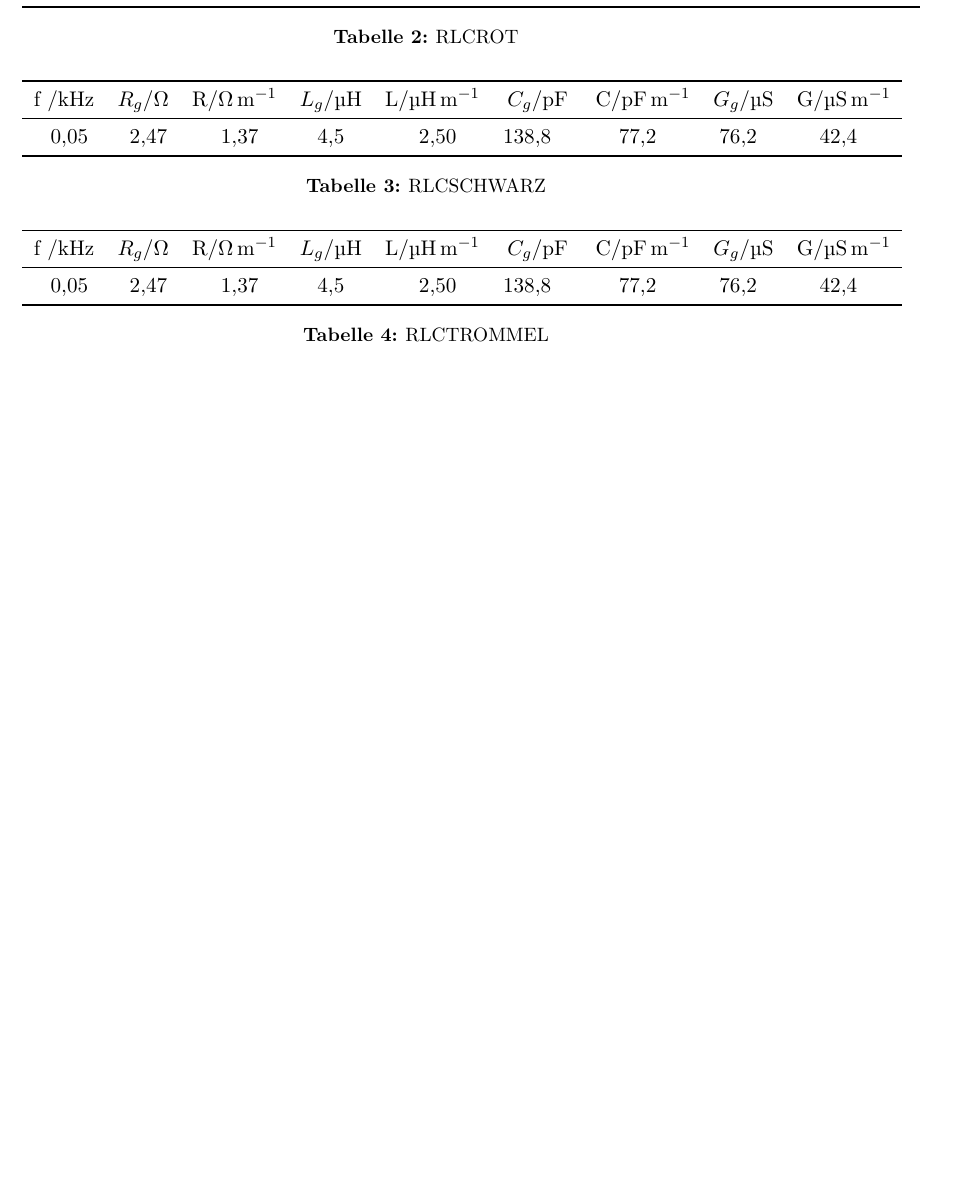
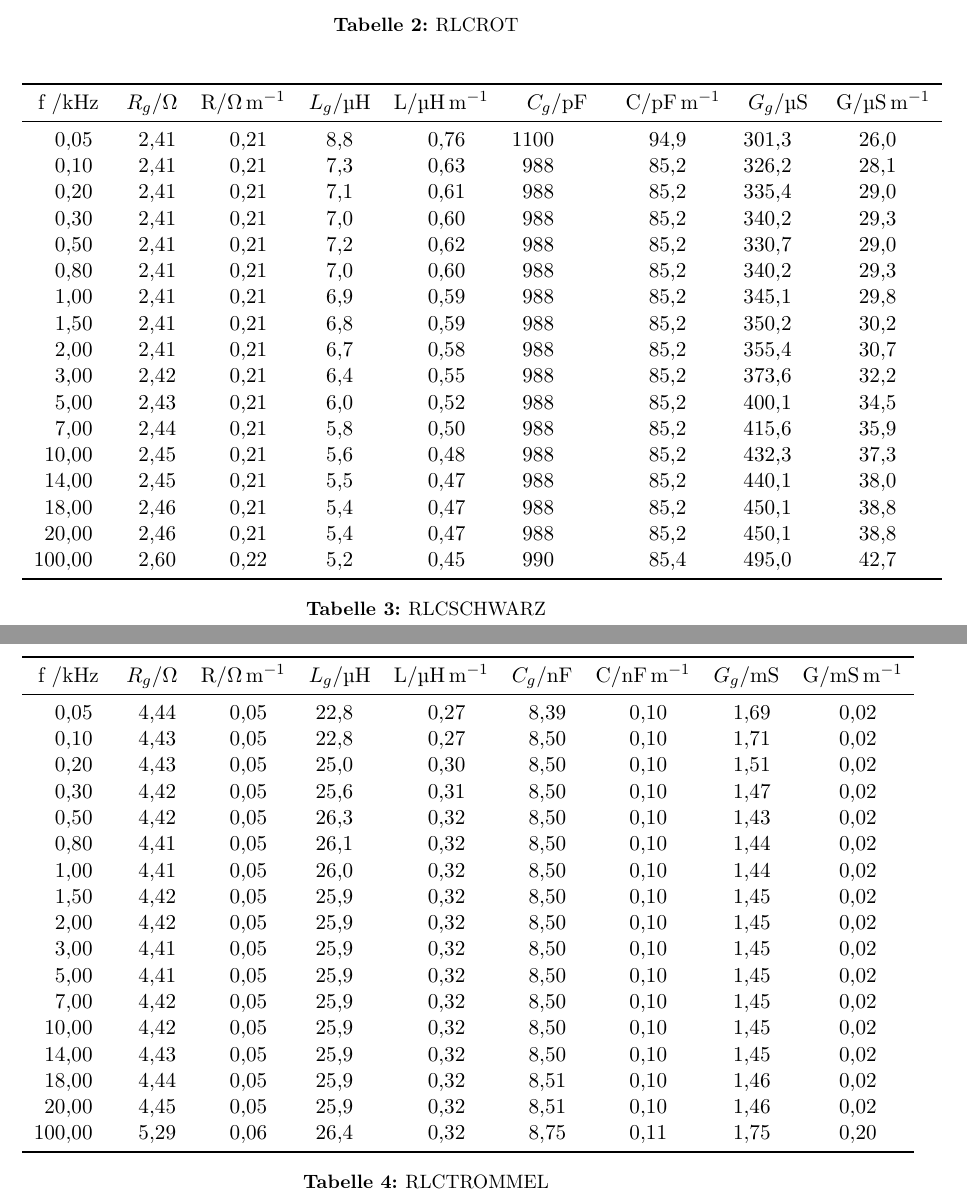
Before and after one commit to dlmsr/praktikum, a LaTeX document (V052/protokoll.tex, which reads V052/auswertung.tex): part of page 11 of 11 before the commit and two parts of pages 10 and 11 of 13 after it, the two joined at a grey line, cut so that both start at the same text, the shorter picture padded with empty space. Compiled offline with pdfLaTeX.

Commit message:
[V052] Auswertung

```diff
--- a/V052/auswertung.tex
+++ b/V052/auswertung.tex
@@ -120,7 +120,23 @@ ${L}_{g}${/}\si{\micro\henry}&{L/}\si{\micro\henry\per\metre}&
 ${C}_{g}${/}\si{\pico\farad}&{C/}\si{\pico\farad\per\metre}&
 ${G}_{g}${/}\si{\micro\siemens}&{G/}\si{\micro\siemens\per\metre}\\
 \midrule
-0.05&2.47&1.37&4.5&2.50&138.8&77.2&76.2&42.4\\
+0.05&2.41&0.21&8.8&0.76&1100&94.9&301.3&26.0\\
+0.10&2.41&0.21&7.3&0.63&988&85.2&326.2&28.1\\
+0.20&2.41&0.21&7.1&0.61&988&85.2&335.4&29.0\\
+0.30&2.41&0.21&7.0&0.60&988&85.2&340.2&29.3\\
+0.50&2.41&0.21&7.2&0.62&988&85.2&330.7&29.0\\
+0.80&2.41&0.21&7.0&0.60&988&85.2&340.2&29.3\\
+1.00&2.41&0.21&6.9&0.59&988&85.2&345.1&29.8\\
+1.50&2.41&0.21&6.8&0.59&988&85.2&350.2&30.2\\
+2.00&2.41&0.21&6.7&0.58&988&85.2&355.4&30.7\\
+3.00&2.42&0.21&6.4&0.55&988&85.2&373.6&32.2\\
+5.00&2.43&0.21&6.0&0.52&988&85.2&400.1&34.5\\
+7.00&2.44&0.21&5.8&0.50&988&85.2&415.6&35.9\\
+10.00&2.45&0.21&5.6&0.48&988&85.2&432.3&37.3\\
+14.00&2.45&0.21&5.5&0.47&988&85.2&440.1&38.0\\
+18.00&2.46&0.21&5.4&0.47&988&85.2&450.1&38.8\\
+20.00&2.46&0.21&5.4&0.47&988&85.2&450.1&38.8\\
+100.00&2.60&0.22&5.2&0.45&990&85.4&495.0&42.7\\
 \bottomrule
   \end{tabular}
   \caption{RLCSCHWARZ}
@@ -134,10 +150,26 @@ ${G}_{g}${/}\si{\micro\siemens}&{G/}\si{\micro\siemens\per\metre}\\
 {f /}\si{\kilo\hertz}&
 ${R}_{g}${/}\si{\ohm}&{R/}\si{\ohm\per\metre}&
 ${L}_{g}${/}\si{\micro\henry}&{L/}\si{\micro\henry\per\metre}&
-${C}_{g}${/}\si{\pico\farad}&{C/}\si{\pico\farad\per\metre}&
-${G}_{g}${/}\si{\micro\siemens}&{G/}\si{\micro\siemens\per\metre}\\
+${C}_{g}${/}\si{\nano\farad}&{C/}\si{\nano\farad\per\metre}&
+${G}_{g}${/}\si{\milli\siemens}&{G/}\si{\milli\siemens\per\metre}\\
 \midrule
-0.05&2.47&1.37&4.5&2.50&138.8&77.2&76.2&42.4\\
+0.05&4.44&0.05&22.8&0.27&8.39&0.10&1.69&0.02\\
+0.10&4.43&0.05&22.8&0.27&8.50&0.10&1.71&0.02\\
+0.20&4.43&0.05&25.0&0.30&8.50&0.10&1.51&0.02\\
+0.30&4.42&0.05&25.6&0.31&8.50&0.10&1.47&0.02\\
+0.50&4.42&0.05&26.3&0.32&8.50&0.10&1.43&0.02\\
+0.80&4.41&0.05&26.1&0.32&8.50&0.10&1.44&0.02\\
+1.00&4.41&0.05&26.0&0.32&8.50&0.10&1.44&0.02\\
+1.50&4.42&0.05&25.9&0.32&8.50&0.10&1.45&0.02\\
+2.00&4.42&0.05&25.9&0.32&8.50&0.10&1.45&0.02\\
+3.00&4.41&0.05&25.9&0.32&8.50&0.10&1.45&0.02\\
+5.00&4.41&0.05&25.9&0.32&8.50&0.10&1.45&0.02\\
+7.00&4.42&0.05&25.9&0.32&8.50&0.10&1.45&0.02\\
+10.00&4.42&0.05&25.9&0.32&8.50&0.10&1.45&0.02\\
+14.00&4.43&0.05&25.9&0.32&8.50&0.10&1.45&0.02\\
+18.00&4.44&0.05&25.9&0.32&8.51&0.10&1.46&0.02\\
+20.00&4.45&0.05&25.9&0.32&8.51&0.10&1.46&0.02\\
+100.00&5.29&0.06&26.4&0.32&8.75&0.11&1.75&0.20\\
 \bottomrule
   \end{tabular}
   \caption{RLCTROMMEL}
```
Also changed, not shown: V052/FTT.txt (deleted, +0 -7 lines), V052/auswertung.tex (41 more changed lines), 1 other file.
